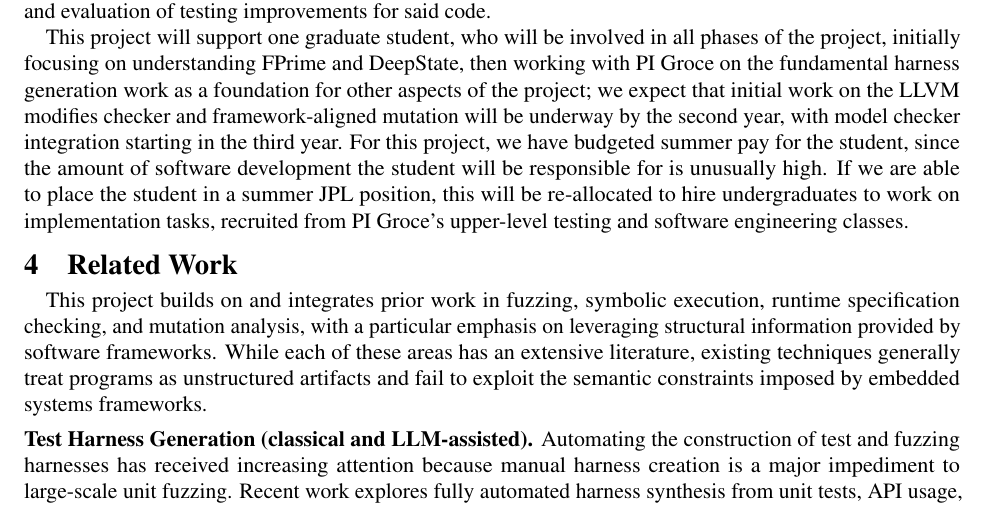
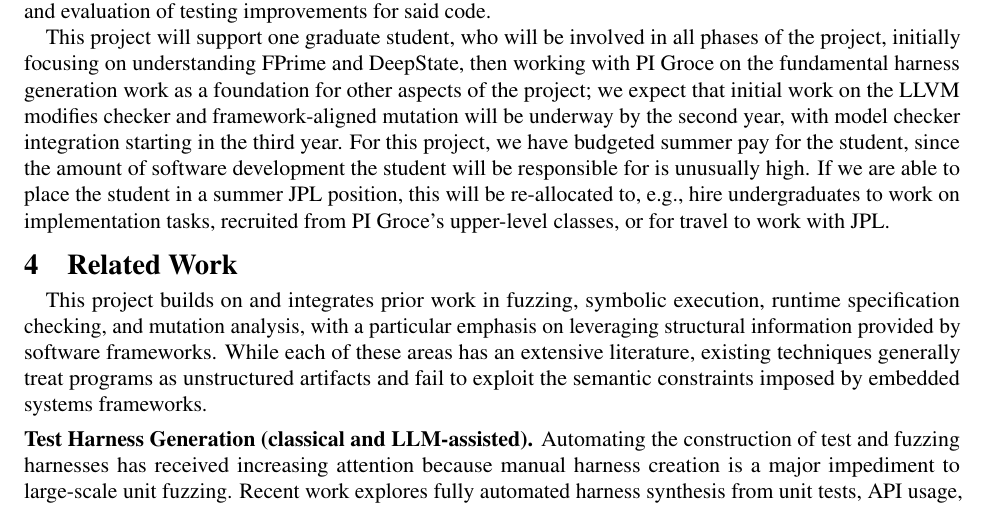
Before and after one commit to agroce/nsffprime, a LaTeX document (main.tex, which reads researchplan.tex): part of page 14 of 17, cut so that both start at the same text. Compiled offline with pdfLaTeX.

Commit message:
Minor edits

```diff
--- a/researchplan.tex
+++ b/researchplan.tex
@@ -51,5 +51,5 @@ model checker integration starting in the third year.  For this
 project, we have budgeted summer pay for the student, since the amount
 of software development the student will be responsible for is
 unusually high.  If we are able to place the student in a summer JPL
-position, this will be re-allocated to hire undergraduates to work on implementation tasks,
-recruited from PI Groce's upper-level testing and software engineering classes.
+position, this will be re-allocated to, e.g., hire undergraduates to work on implementation tasks,
+recruited from PI Groce's upper-level classes, or for travel to work with JPL.
```
